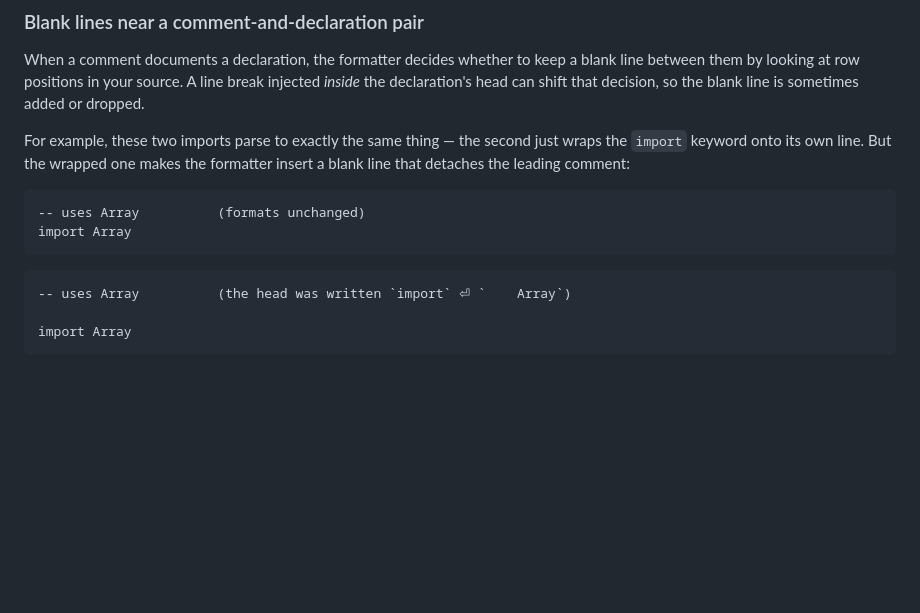
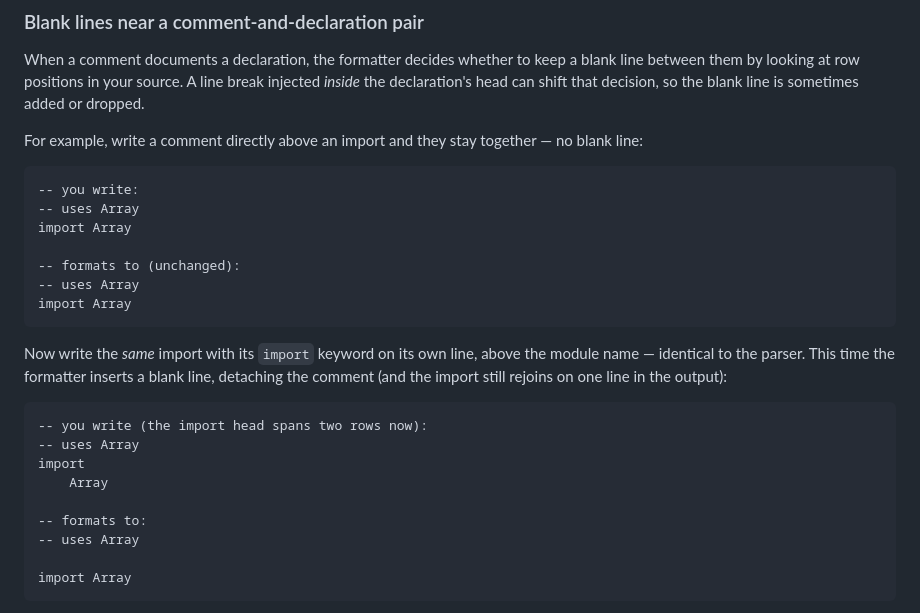
Before and after one commit to gilramir/gren-format-lib, a Markdown page: src/Formatter/README.md, the part around the change. Rendered like a GitHub page; blank space fills up the shorter version.

Commit message:
README: show the input for the blank-line drift example
Replace the inline "the head was written ..." annotation with explicit
you-write / formats-to blocks for both the one-line import and the wrapped-head
import, matching the inline-vs-own-line example's style.

Co-Authored-By: Claude Opus 4.8 <noreply@anthropic.com>

````diff
--- a/src/Formatter/README.md
+++ b/src/Formatter/README.md
@@ -1110,17 +1110,32 @@ blank line between them by looking at row positions in your source. A line break
 injected *inside* the declaration's head can shift that decision, so the blank
 line is sometimes added or dropped.
 
-For example, these two imports parse to exactly the same thing — the second just
-wraps the `import` keyword onto its own line. But the wrapped one makes the
-formatter insert a blank line that detaches the leading comment:
+For example, write a comment directly above an import and they stay together —
+no blank line:
 
 ```gren
--- uses Array          (formats unchanged)
+-- you write:
+-- uses Array
+import Array
+
+-- formats to (unchanged):
+-- uses Array
 import Array
 ```
 
+Now write the *same* import with its `import` keyword on its own line, above the
+module name — identical to the parser. This time the formatter inserts a blank
+line, detaching the comment (and the import still rejoins on one line in the
+output):
+
 ```gren
--- uses Array          (the head was written `import` ⏎ `    Array`)
+-- you write (the import head spans two rows now):
+-- uses Array
+import
+    Array
+
+-- formats to:
+-- uses Array
 
 import Array
 ```
````
